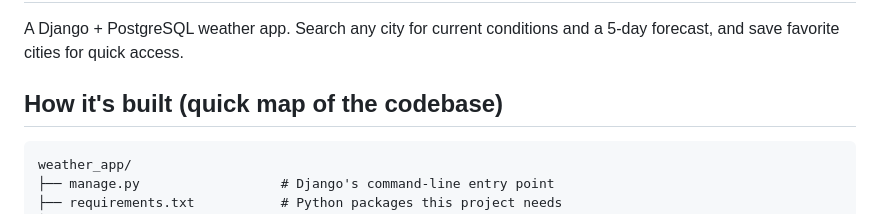
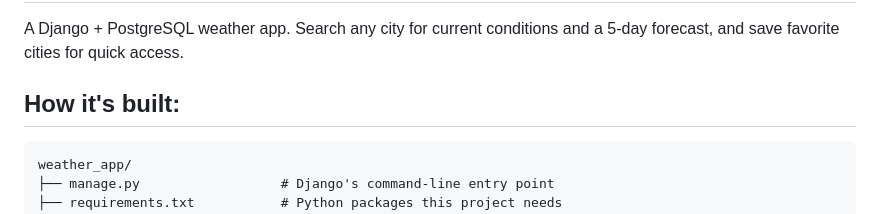
Before and after one commit to Maharshi1010/meridian-weather, a Markdown page: README.md, the part around the change. GitHub-like rendering.

Commit message:
Revise 'How it's built' section in README
Updated the 'How it's built' section for clarity.

````diff
--- a/README.md
+++ b/README.md
@@ -3,7 +3,7 @@
 A Django + PostgreSQL weather app. Search any city for current conditions and a
 5-day forecast, and save favorite cities for quick access.
 
-## How it's built (quick map of the codebase)
+## How it's built:
 
 ```
 weather_app/
````
